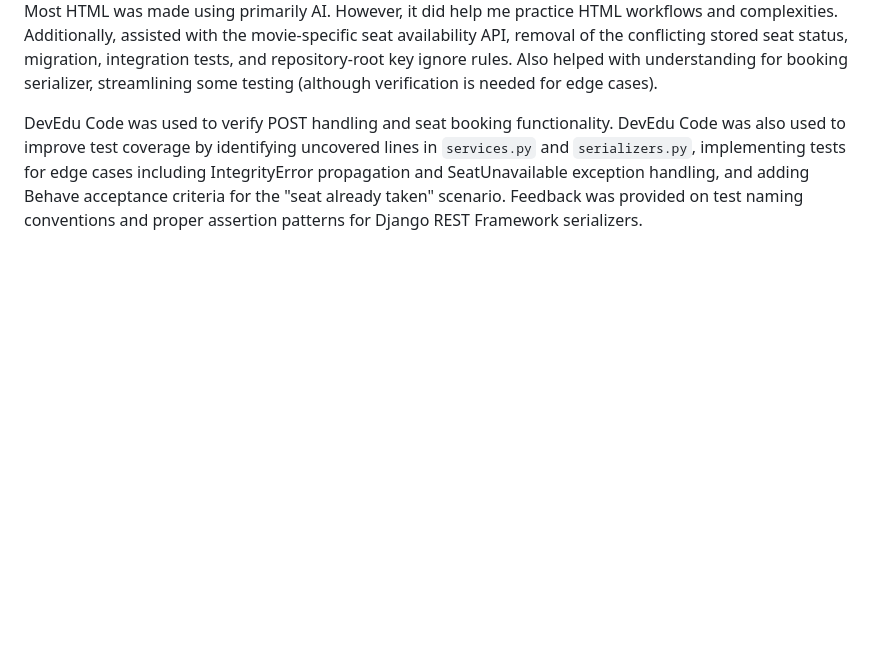
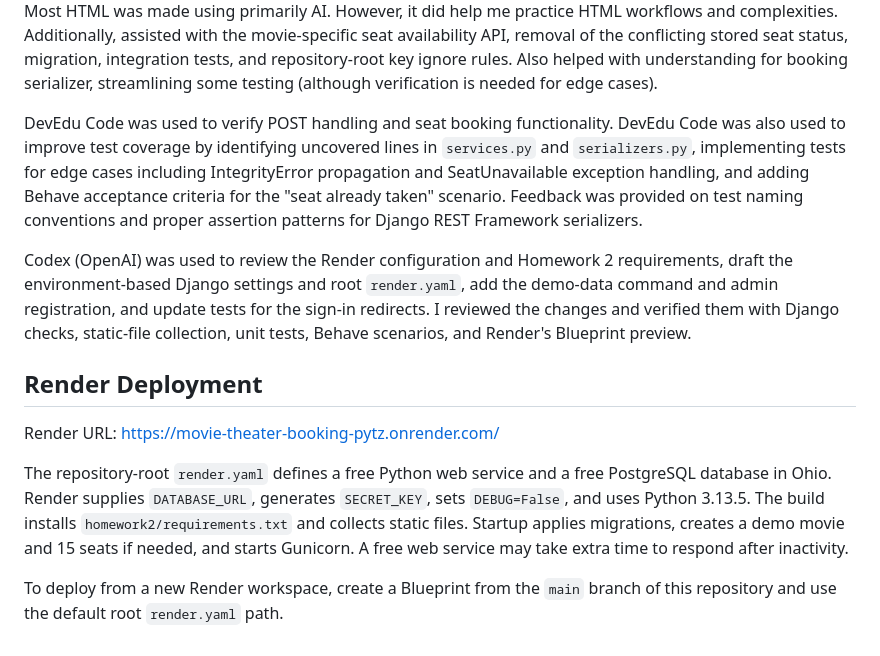
Before and after one commit to rukitoyordan/cs4300, a Markdown page: homework2/README.md, the part around the change. Rendered like a GitHub page; blank space fills up the shorter version.

Commit message:
add render deployment info + update AI usage log

```diff
--- a/homework2/README.md
+++ b/homework2/README.md
@@ -100,3 +100,13 @@ Gemini 3.1 Pro was utilized to better understand Django's native `TestCase` to c
 Codex GPT-6.0 Sol helped with improving HTML file conventions to make the site look more visually appealing. Most HTML was made using primarily AI. However, it did help me practice HTML workflows and complexities. Additionally, assisted with the movie-specific seat availability API, removal of the conflicting stored seat status, migration, integration tests, and repository-root key ignore rules. Also helped with understanding for booking serializer, streamlining some testing (although verification is needed for edge cases).
 
 DevEdu Code was used to verify POST handling and seat booking functionality. DevEdu Code was also used to improve test coverage by identifying uncovered lines in `services.py` and `serializers.py`, implementing tests for edge cases including IntegrityError propagation and SeatUnavailable exception handling, and adding Behave acceptance criteria for the "seat already taken" scenario. Feedback was provided on test naming conventions and proper assertion patterns for Django REST Framework serializers.
+
+Codex (OpenAI) was used to review the Render configuration and Homework 2 requirements, draft the environment-based Django settings and root `render.yaml`, add the demo-data command and admin registration, and update tests for the sign-in redirects. I reviewed the changes and verified them with Django checks, static-file collection, unit tests, Behave scenarios, and Render's Blueprint preview.
+
+## Render Deployment
+
+Render URL: https://movie-theater-booking-pytz.onrender.com/
+
+The repository-root `render.yaml` defines a free Python web service and a free PostgreSQL database in Ohio. Render supplies `DATABASE_URL`, generates `SECRET_KEY`, sets `DEBUG=False`, and uses Python 3.13.5. The build installs `homework2/requirements.txt` and collects static files. Startup applies migrations, creates a demo movie and 15 seats if needed, and starts Gunicorn. A free web service may take extra time to respond after inactivity.
+
+To deploy from a new Render workspace, create a Blueprint from the `main` branch of this repository and use the default root `render.yaml` path.
```
